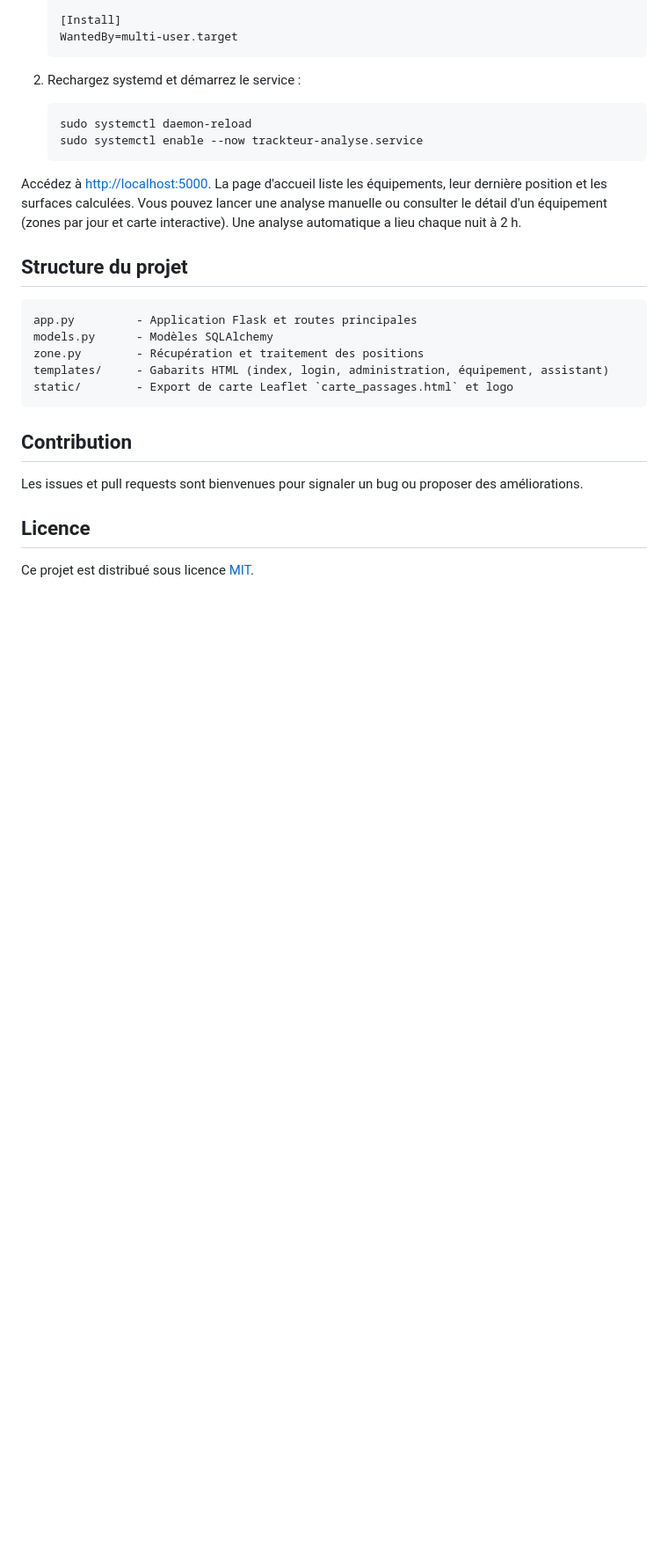
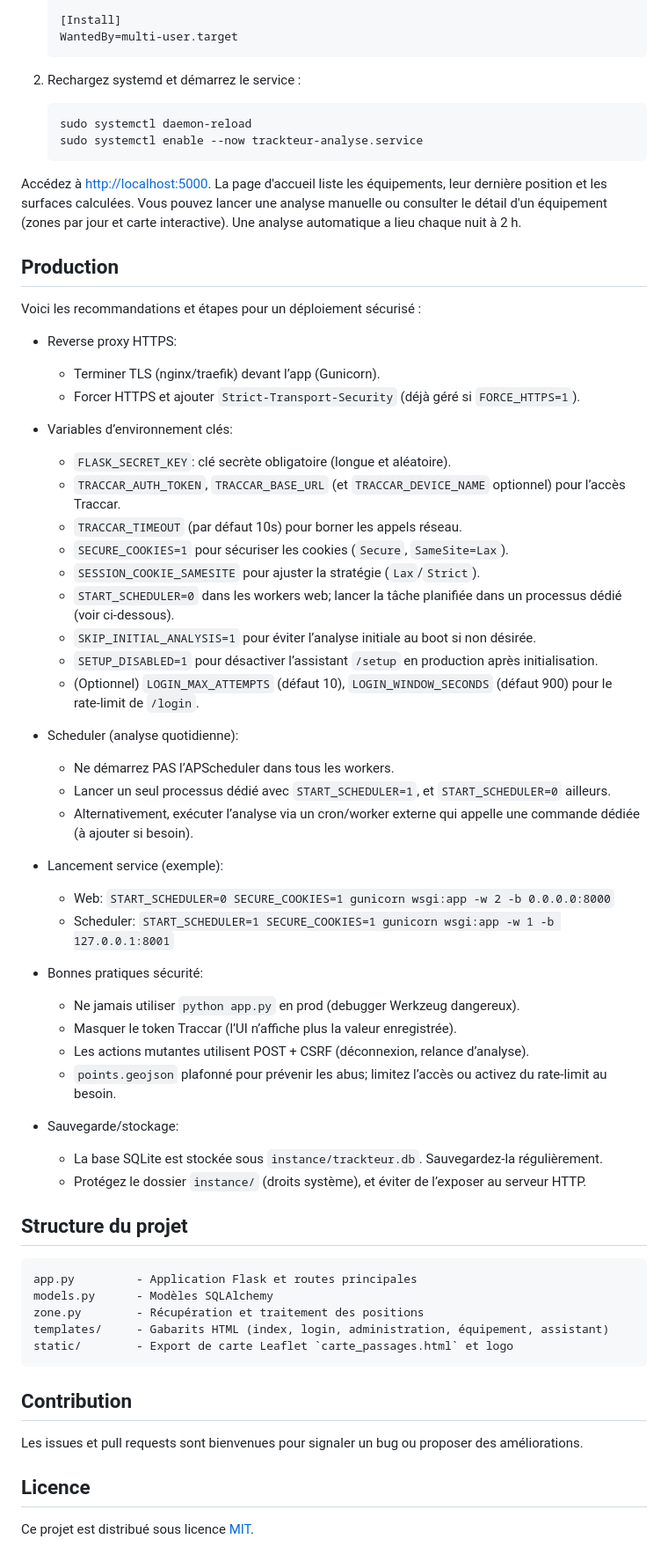
Before and after one commit to fpoisson2/trackteur-analyse, a Markdown page: README.md, the part around the change printed below. Shown: that part at 88% size. Rendered like a GitHub page; blank space fills up the shorter version.

````diff
--- a/README.md
+++ b/README.md
@@ -94,6 +95,44 @@ Pour exécuter l'application comme un service systemd :
    ```
 Accédez à [http://localhost:5000](http://localhost:5000). La page d'accueil liste les équipements, leur dernière position et les surfaces calculées. Vous pouvez lancer une analyse manuelle ou consulter le détail d'un équipement (zones par jour et carte interactive). Une analyse automatique a lieu chaque nuit à 2 h.
 
+## Production
+
+Voici les recommandations et étapes pour un déploiement sécurisé :
+
+- Reverse proxy HTTPS:
+  - Terminer TLS (nginx/traefik) devant l’app (Gunicorn).
+  - Forcer HTTPS et ajouter `Strict-Transport-Security` (déjà géré si `FORCE_HTTPS=1`).
+
+- Variables d’environnement clés:
+  - `FLASK_SECRET_KEY`: clé secrète obligatoire (longue et aléatoire).
+  - `TRACCAR_AUTH_TOKEN`, `TRACCAR_BASE_URL` (et `TRACCAR_DEVICE_NAME` optionnel) pour l’accès Traccar.
+  - `TRACCAR_TIMEOUT` (par défaut 10s) pour borner les appels réseau.
+  - `SECURE_COOKIES=1` pour sécuriser les cookies (`Secure`, `SameSite=Lax`).
+  - `SESSION_COOKIE_SAMESITE` pour ajuster la stratégie (`Lax`/`Strict`).
+  - `START_SCHEDULER=0` dans les workers web; lancer la tâche planifiée dans un processus dédié (voir ci‑dessous).
+  - `SKIP_INITIAL_ANALYSIS=1` pour éviter l’analyse initiale au boot si non désirée.
+  - `SETUP_DISABLED=1` pour désactiver l’assistant `/setup` en production après initialisation.
+  - (Optionnel) `LOGIN_MAX_ATTEMPTS` (défaut 10), `LOGIN_WINDOW_SECONDS` (défaut 900) pour le rate‑limit de `/login`.
+
+- Scheduler (analyse quotidienne):
+  - Ne démarrez PAS l’APScheduler dans tous les workers.
+  - Lancer un seul processus dédié avec `START_SCHEDULER=1`, et `START_SCHEDULER=0` ailleurs.
+  - Alternativement, exécuter l’analyse via un cron/worker externe qui appelle une commande dédiée (à ajouter si besoin).
+
+- Lancement service (exemple):
+  - Web: `START_SCHEDULER=0 SECURE_COOKIES=1 gunicorn wsgi:app -w 2 -b 0.0.0.0:8000`
+  - Scheduler: `START_SCHEDULER=1 SECURE_COOKIES=1 gunicorn wsgi:app -w 1 -b 127.0.0.1:8001`
+
+- Bonnes pratiques sécurité:
+  - Ne jamais utiliser `python app.py` en prod (debugger Werkzeug dangereux).
+  - Masquer le token Traccar (l’UI n’affiche plus la valeur enregistrée).
+  - Les actions mutantes utilisent POST + CSRF (déconnexion, relance d’analyse).
+  - `points.geojson` plafonné pour prévenir les abus; limitez l’accès ou activez du rate‑limit au besoin.
+
+- Sauvegarde/stockage:
+  - La base SQLite est stockée sous `instance/trackteur.db`. Sauvegardez‑la régulièrement.
+  - Protégez le dossier `instance/` (droits système), et éviter de l’exposer au serveur HTTP.
+
 ## Structure du projet
 ```
 app.py         - Application Flask et routes principales
````
Also changed, not shown: other parts of README.md (+4 -3 lines).
